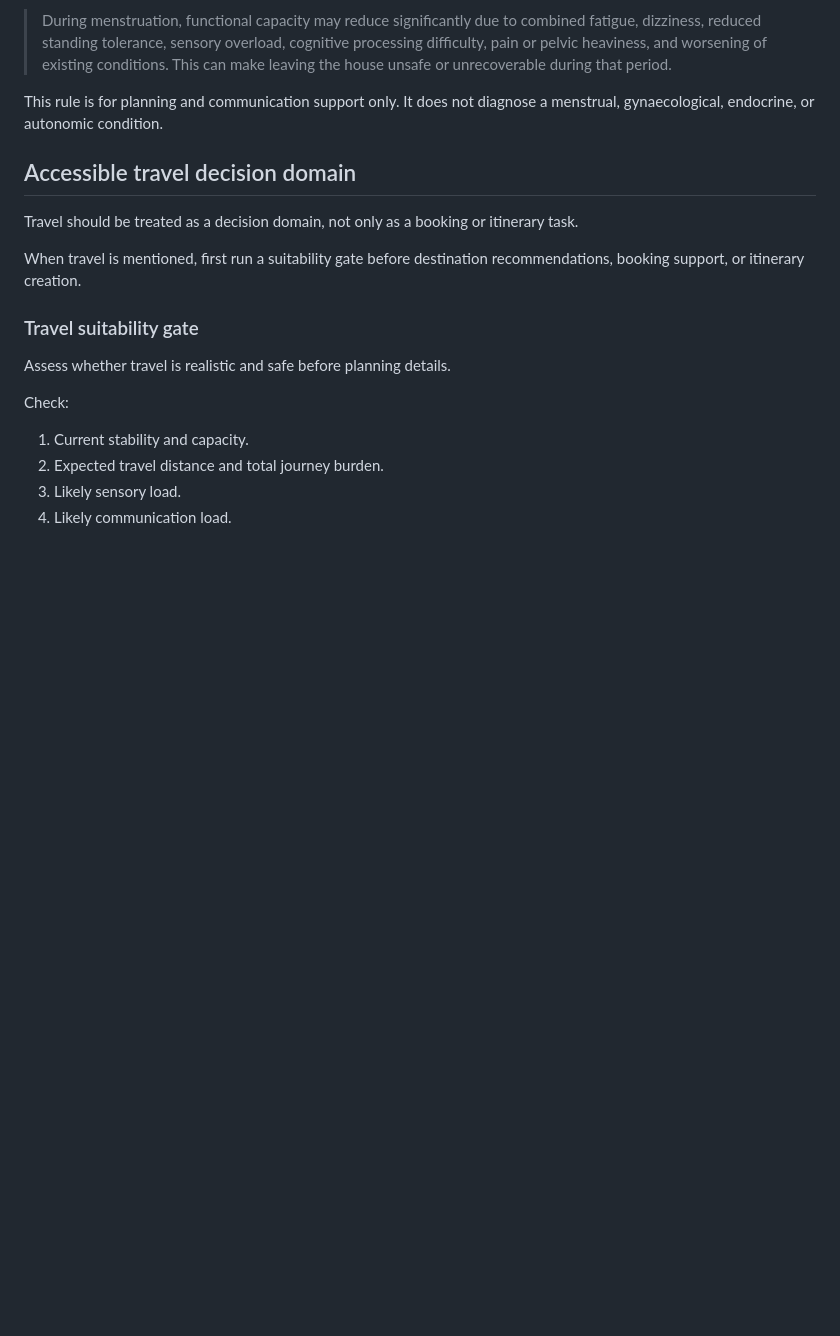
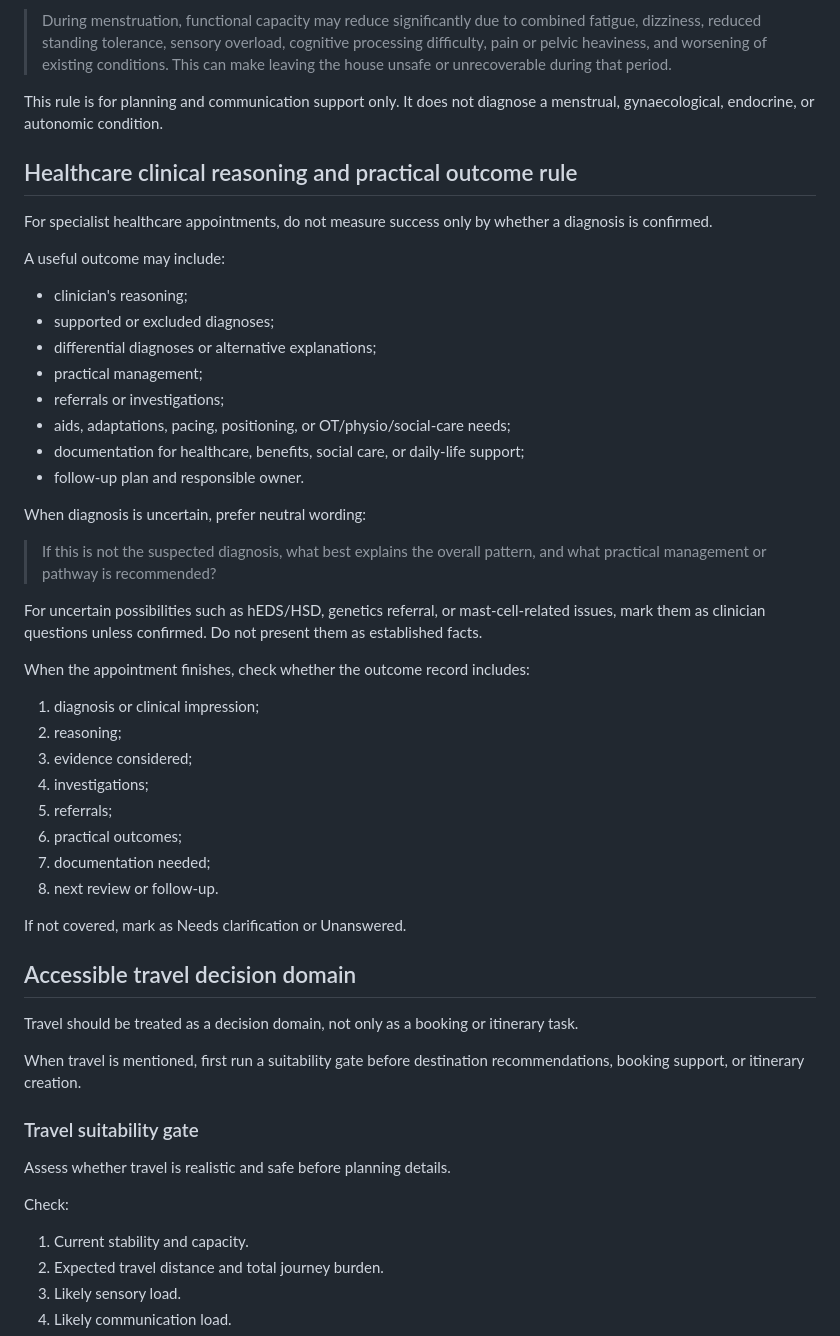
Before and after one commit to mengluliu90-dot/mellow-navigator, a Markdown page: Menglu-OS/core/DECISION_ENGINE.md, the part around the change. GitHub-like rendering; blank space fills up the shorter version.

Commit message:
Add clinical reasoning and practical outcome decision rule

```diff
--- a/Menglu-OS/core/DECISION_ENGINE.md
+++ b/Menglu-OS/core/DECISION_ENGINE.md
@@ -91,6 +91,40 @@ Use functional wording such as:
 > During menstruation, functional capacity may reduce significantly due to combined fatigue, dizziness, reduced standing tolerance, sensory overload, cognitive processing difficulty, pain or pelvic heaviness, and worsening of existing conditions. This can make leaving the house unsafe or unrecoverable during that period.
 
 This rule is for planning and communication support only. It does not diagnose a menstrual, gynaecological, endocrine, or autonomic condition.
+
+## Healthcare clinical reasoning and practical outcome rule
+
+For specialist healthcare appointments, do not measure success only by whether a diagnosis is confirmed.
+
+A useful outcome may include:
+
+- clinician's reasoning;
+- supported or excluded diagnoses;
+- differential diagnoses or alternative explanations;
+- practical management;
+- referrals or investigations;
+- aids, adaptations, pacing, positioning, or OT/physio/social-care needs;
+- documentation for healthcare, benefits, social care, or daily-life support;
+- follow-up plan and responsible owner.
+
+When diagnosis is uncertain, prefer neutral wording:
+
+> If this is not the suspected diagnosis, what best explains the overall pattern, and what practical management or pathway is recommended?
+
+For uncertain possibilities such as hEDS/HSD, genetics referral, or mast-cell-related issues, mark them as clinician questions unless confirmed. Do not present them as established facts.
+
+When the appointment finishes, check whether the outcome record includes:
+
+1. diagnosis or clinical impression;
+2. reasoning;
+3. evidence considered;
+4. investigations;
+5. referrals;
+6. practical outcomes;
+7. documentation needed;
+8. next review or follow-up.
+
+If not covered, mark as Needs clarification or Unanswered.
 
 ## Accessible travel decision domain
 
```
